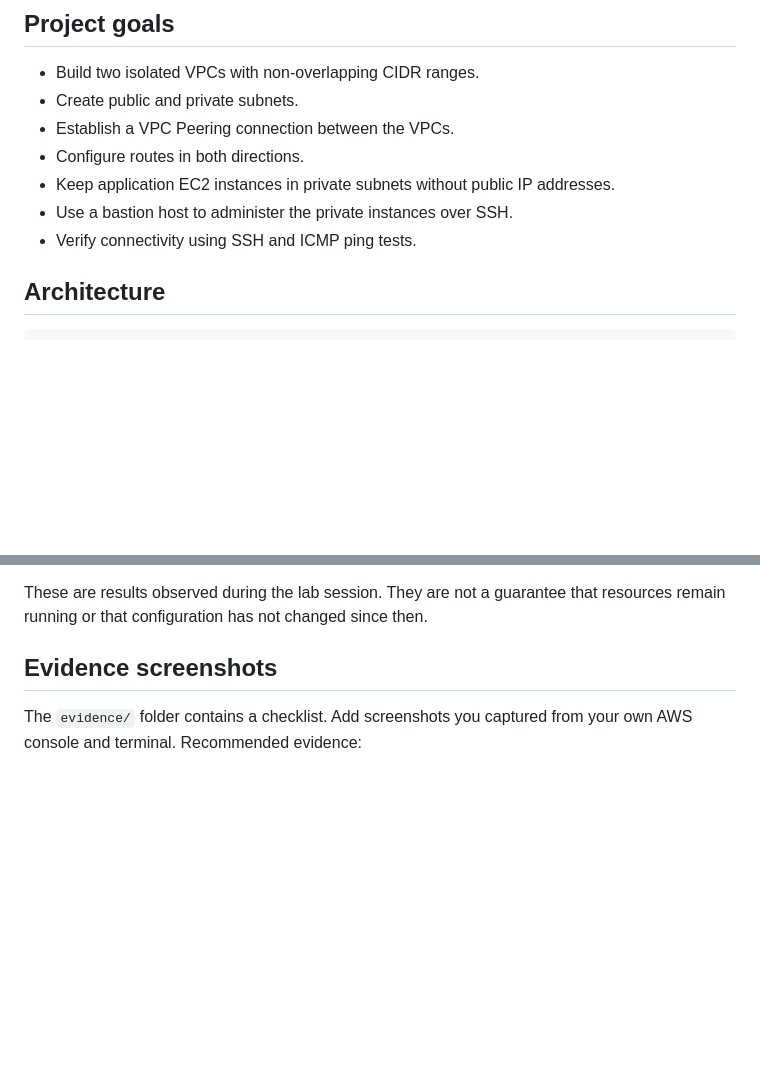
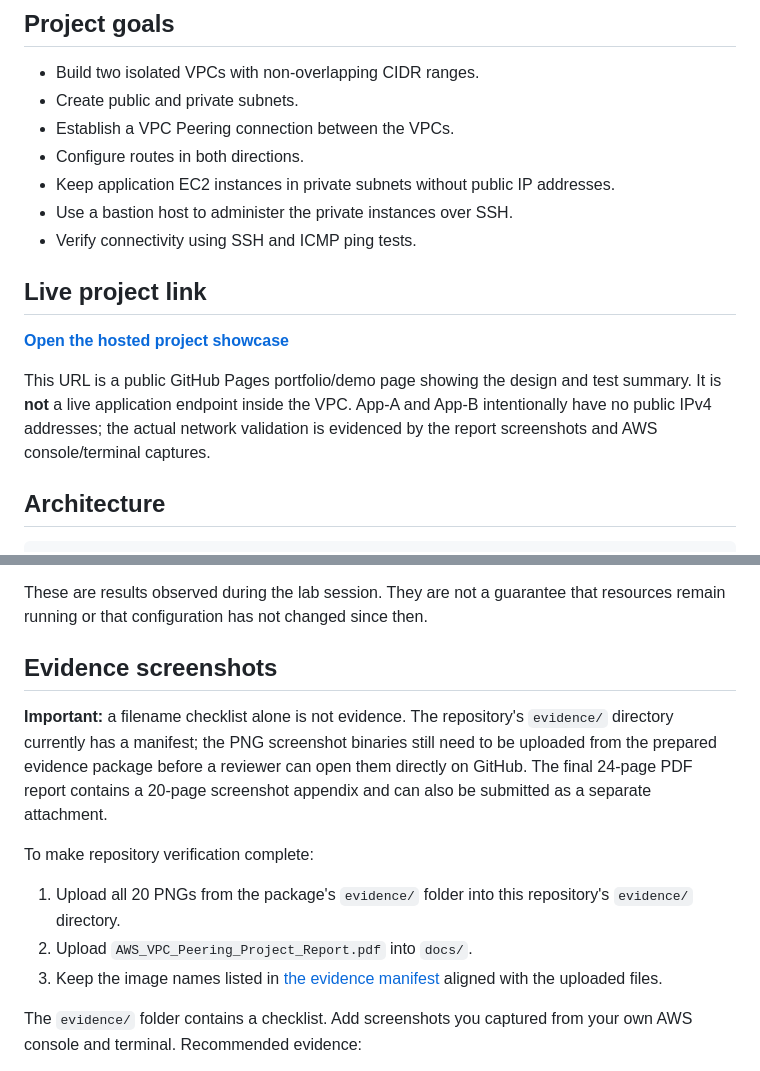
Before and after one commit to Adarsh24dz/aws-vpc-peering-project, a Markdown page: README.md, 2 parts joined by grey strips. Rendered like a GitHub page; blank space fills up the shorter version.

Commit message:
docs: clarify live showcase and evidence upload status

```diff
--- a/README.md
+++ b/README.md
@@ -11,6 +11,13 @@ A hands-on AWS networking project demonstrating private communication between tw
 - Keep application EC2 instances in private subnets without public IP addresses.
 - Use a bastion host to administer the private instances over SSH.
 - Verify connectivity using SSH and ICMP ping tests.
+
+## Live project link
+
+**[Open the hosted project showcase](https://adarsh24dz.github.io/aws-vpc-peering-project/)**
+
+This URL is a public GitHub Pages portfolio/demo page showing the design and test summary. It is **not** a live application endpoint inside the VPC. App-A and App-B intentionally have no public IPv4 addresses; the actual network validation is evidenced by the report screenshots and AWS console/terminal captures.
+
 
 ## Architecture
 
@@ -98,6 +105,13 @@ These are results observed during the lab session. They are not a guarantee that
 
 ## Evidence screenshots
 
+**Important:** a filename checklist alone is not evidence. The repository's `evidence/` directory currently has a manifest; the PNG screenshot binaries still need to be uploaded from the prepared evidence package before a reviewer can open them directly on GitHub. The final 24-page PDF report contains a 20-page screenshot appendix and can also be submitted as a separate attachment.
+
+To make repository verification complete:
+1. Upload all 20 PNGs from the package's `evidence/` folder into this repository's `evidence/` directory.
+2. Upload `AWS_VPC_Peering_Project_Report.pdf` into `docs/`.
+3. Keep the image names listed in [the evidence manifest](evidence/README.md) aligned with the uploaded files.
+
 The `evidence/` folder contains a checklist. Add screenshots you captured from your own AWS console and terminal. Recommended evidence:
 
 1. VPC A and VPC B details with CIDRs.
```
